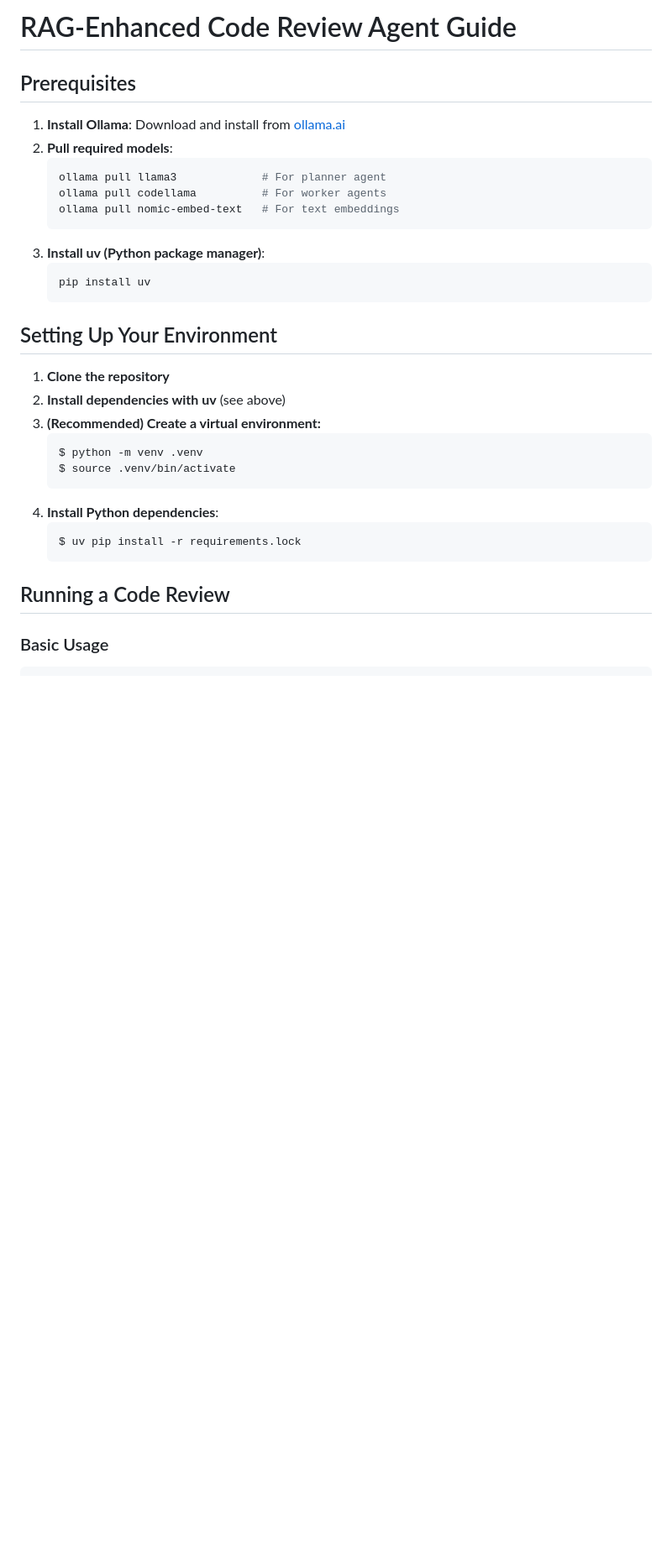
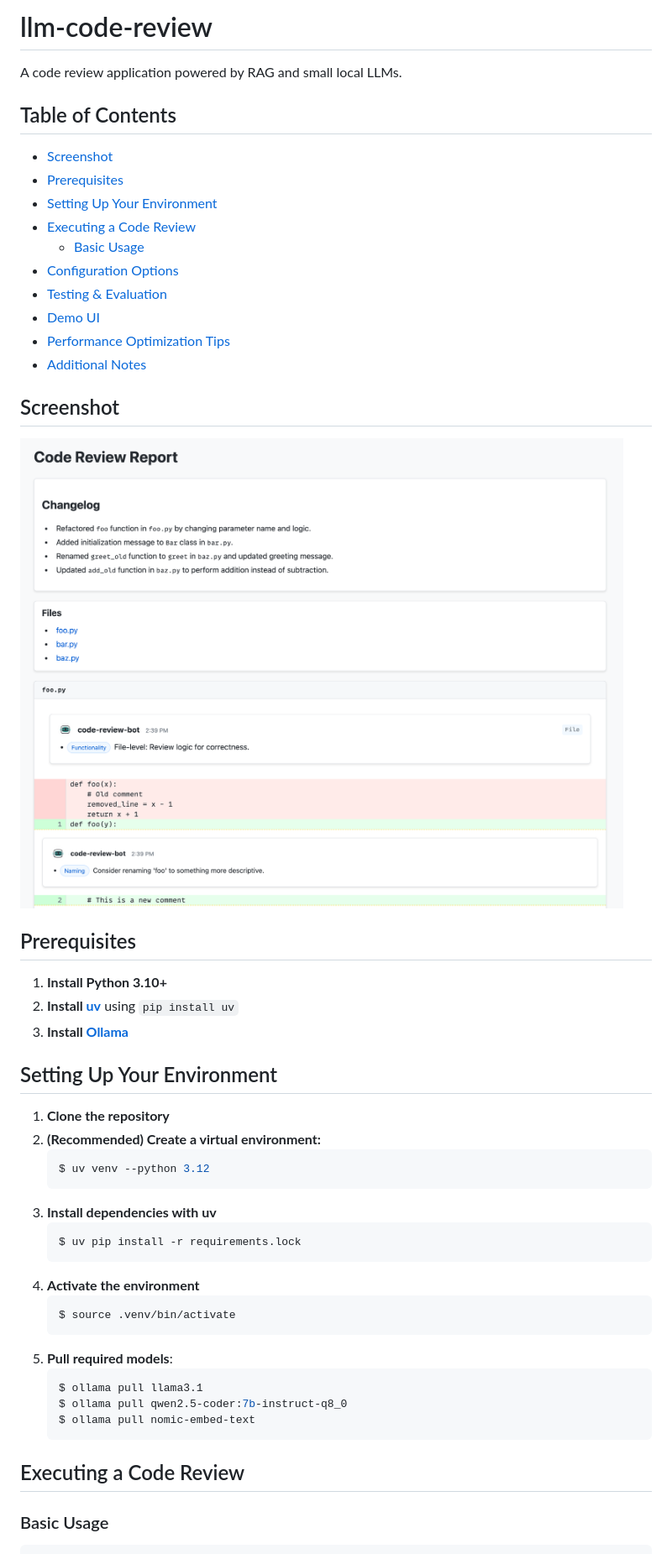
Before and after one commit to nilenso/llm-code-review, a Markdown page: README.md, the part around the change printed below. Shown: that part at 84% size. Rendered like a GitHub page; blank space fills up the shorter version.

````diff
--- a/README.md
+++ b/README.md
@@ -1,34 +1,53 @@
-# RAG-Enhanced Code Review Agent Guide
+# llm-code-review
+
+A code review application powered by RAG and small local LLMs.
+
+## Table of Contents
+
+- [Screenshot](#screenshot)
+- [Prerequisites](#prerequisites)
+- [Setting Up Your Environment](#setting-up-your-environment)
+- [Executing a Code Review](#executing-a-code-review)
+  - [Basic Usage](#basic-usage)
+- [Configuration Options](#configuration-options)
+- [Testing & Evaluation](#testing--evaluation)
+- [Demo UI](#demo-ui)
+- [Performance Optimization Tips](#performance-optimization-tips)
+- [Additional Notes](#additional-notes)
+
+## Screenshot
+
+![UI Screenshot](assets/images/demo-ui.png)
 
 ## Prerequisites
 
-1. **Install Ollama**: Download and install from [ollama.ai](https://ollama.ai)
-2. **Pull required models**:
-   ```bash
-   ollama pull llama3             # For planner agent
-   ollama pull codellama          # For worker agents
-   ollama pull nomic-embed-text   # For text embeddings
-   ```
-3. **Install uv (Python package manager)**:
-   ```bash
-   pip install uv
-   ```
+1. **Install Python 3.10+**
+2. **Install [uv](https://docs.astral.sh/uv/)** using `pip install uv`
+3. **Install [Ollama](https://ollama.ai)**
 
 ## Setting Up Your Environment
 
 1. **Clone the repository**
-2. **Install dependencies with uv** (see above)
-3. **(Recommended) Create a virtual environment:**
+2. **(Recommended) Create a virtual environment:**
    ```bash
-   $ python -m venv .venv
-   $ source .venv/bin/activate
+   $ uv venv --python 3.12
    ```
-4. **Install Python dependencies**:
+3. **Install dependencies with uv**
    ```bash
    $ uv pip install -r requirements.lock
    ```
+4. **Activate the environment**
+   ```bash
+   $ source .venv/bin/activate
+   ```
+5. **Pull required models**:
+   ```bash
+   $ ollama pull llama3.1
+   $ ollama pull qwen2.5-coder:7b-instruct-q8_0
+   $ ollama pull nomic-embed-text
+   ```
 
-## Running a Code Review
+## Executing a Code Review
 
 ### Basic Usage
 
````
Also changed, not shown: other parts of README.md (+38 -56 lines).
